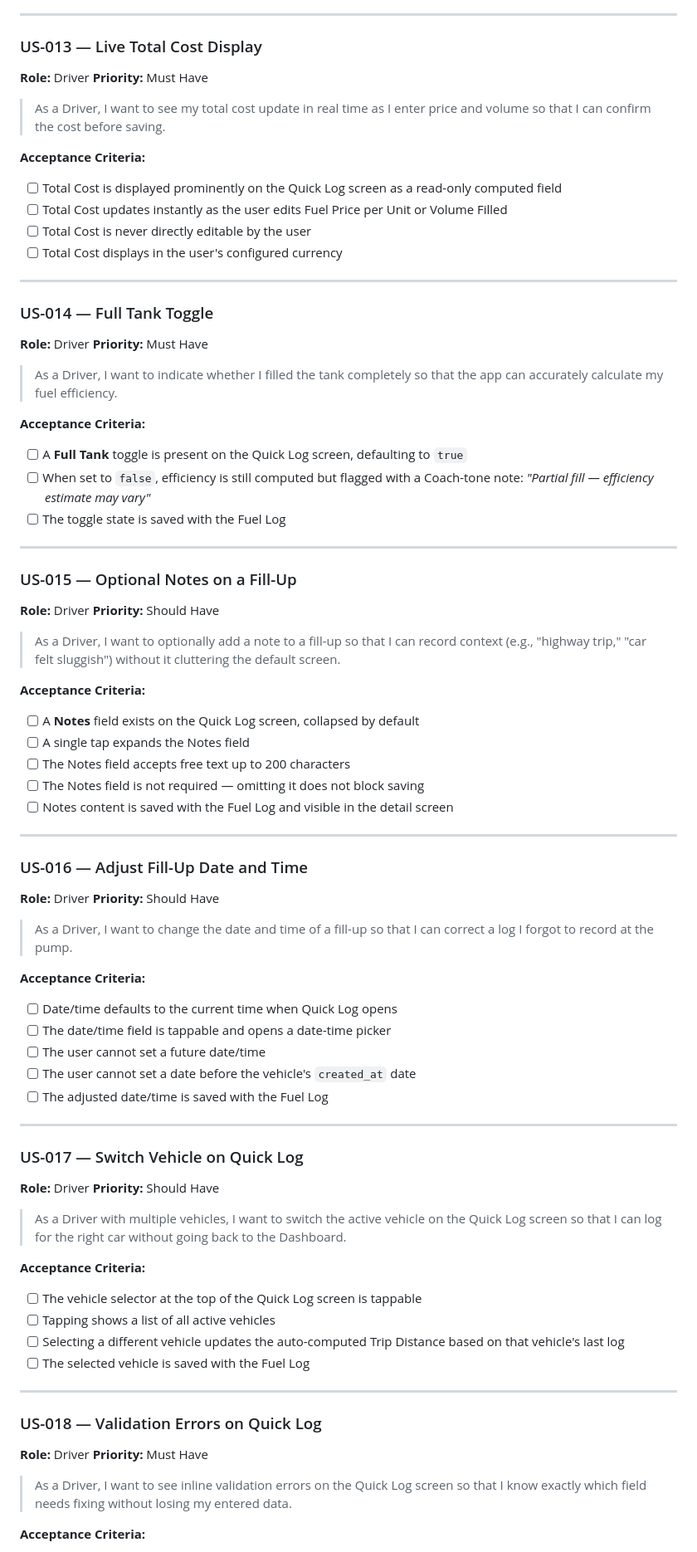
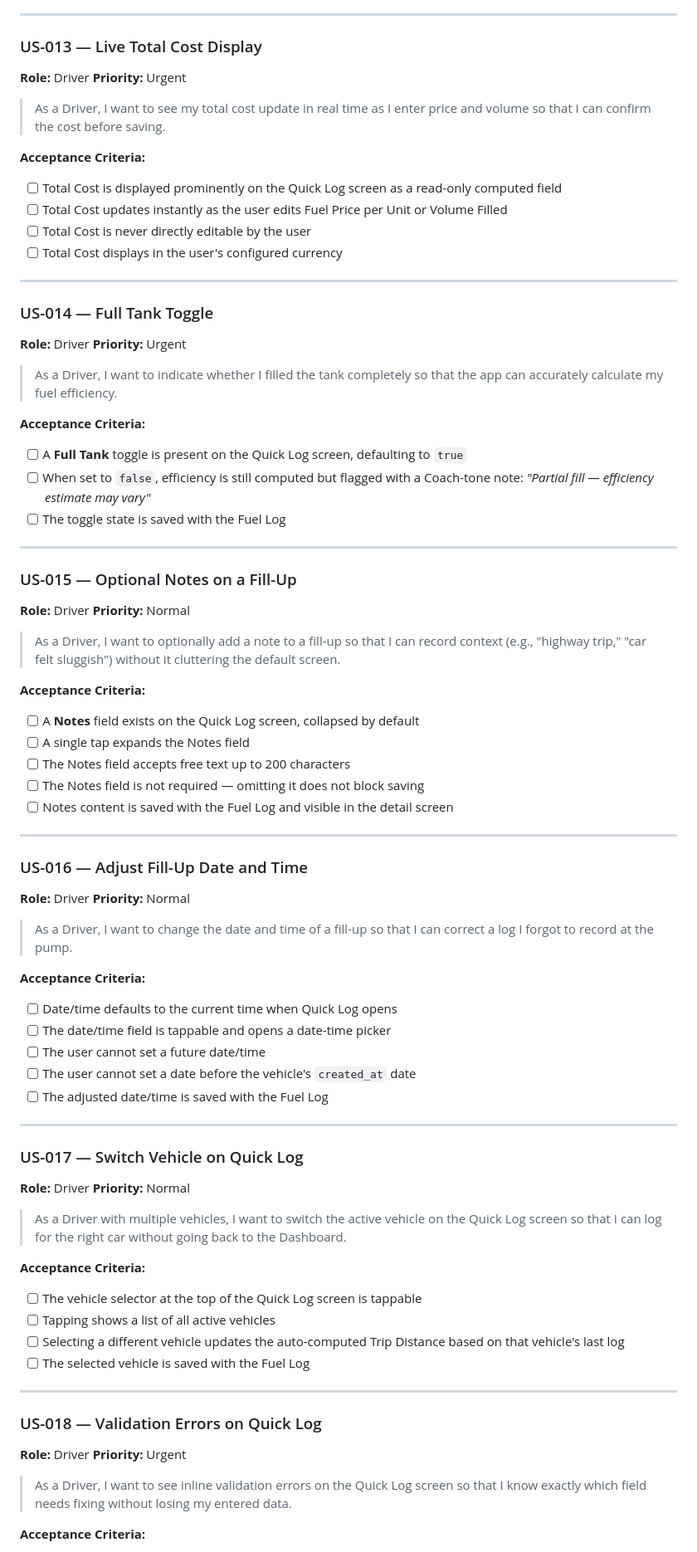
Before and after one commit to lysanderuy/mileo-fuel-tracker, a Markdown page: docs/product/02-user-stories.md, the part around one of its changes. Shown at 83% size. GitHub-like rendering.

Commit message:
[Docs][Lysan] Align all docs with revised product scope and schema

```diff
--- a/docs/product/02-user-stories.md
+++ b/docs/product/02-user-stories.md
@@ -94,7 +94,7 @@
 ### US-013 — Live Total Cost Display
 
 **Role:** Driver
-**Priority:** Must Have
+**Priority:** Urgent
 
 > As a Driver, I want to see my total cost update in real time as I enter price and volume so that I can confirm the cost before saving.
 
@@ -109,7 +109,7 @@
 ### US-014 — Full Tank Toggle
 
 **Role:** Driver
-**Priority:** Must Have
+**Priority:** Urgent
 
 > As a Driver, I want to indicate whether I filled the tank completely so that the app can accurately calculate my fuel efficiency.
 
@@ -123,7 +123,7 @@
 ### US-015 — Optional Notes on a Fill-Up
 
 **Role:** Driver
-**Priority:** Should Have
+**Priority:** Normal
 
 > As a Driver, I want to optionally add a note to a fill-up so that I can record context (e.g., "highway trip," "car felt sluggish") without it cluttering the default screen.
 
@@ -139,7 +139,7 @@
 ### US-016 — Adjust Fill-Up Date and Time
 
 **Role:** Driver
-**Priority:** Should Have
+**Priority:** Normal
 
 > As a Driver, I want to change the date and time of a fill-up so that I can correct a log I forgot to record at the pump.
 
@@ -155,7 +155,7 @@
 ### US-017 — Switch Vehicle on Quick Log
 
 **Role:** Driver
-**Priority:** Should Have
+**Priority:** Normal
 
 > As a Driver with multiple vehicles, I want to switch the active vehicle on the Quick Log screen so that I can log for the right car without going back to the Dashboard.
 
@@ -170,7 +170,7 @@
 ### US-018 — Validation Errors on Quick Log
 
 **Role:** Driver
-**Priority:** Must Have
+**Priority:** Urgent
 
 > As a Driver, I want to see inline validation errors on the Quick Log screen so that I know exactly which field needs fixing without losing my entered data.
 
```
Also changed, not shown: other parts of docs/product/02-user-stories.md (+28 -28 lines).
